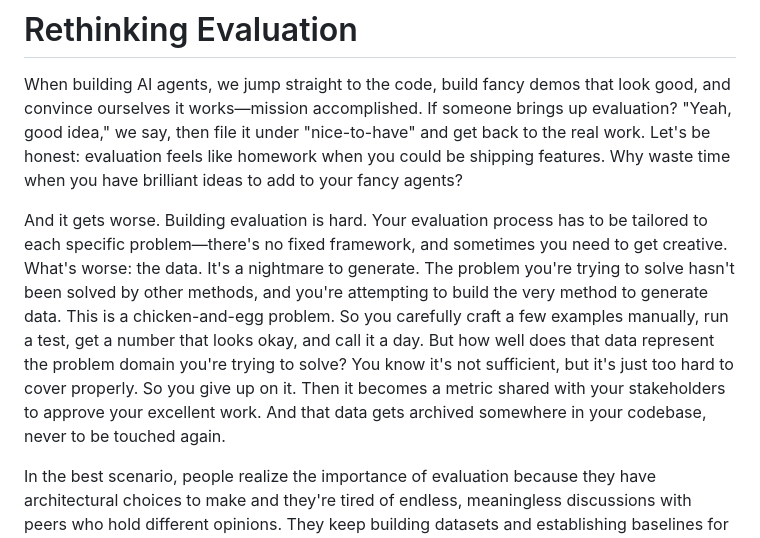
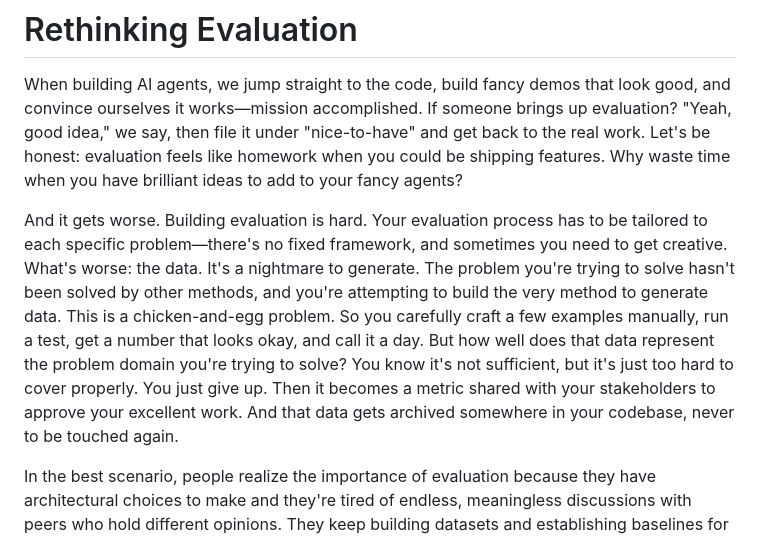
Before and after one commit to yueh-ai/yueh-ai.github.io, a Markdown page: posts/why_you_should_focus_on_evaluation.md, the part around the change. GitHub-like rendering.

```diff
--- a/posts/why_you_should_focus_on_evaluation.md
+++ b/posts/why_you_should_focus_on_evaluation.md
@@ -2,7 +2,7 @@
 
 When building AI agents, we jump straight to the code, build fancy demos that look good, and convince ourselves it works—mission accomplished. If someone brings up evaluation? "Yeah, good idea," we say, then file it under "nice-to-have" and get back to the real work. Let's be honest: evaluation feels like homework when you could be shipping features. Why waste time when you have brilliant ideas to add to your fancy agents?
 
-And it gets worse. Building evaluation is hard. Your evaluation process has to be tailored to each specific problem—there's no fixed framework, and sometimes you need to get creative. What's worse: the data. It's a nightmare to generate. The problem you're trying to solve hasn't been solved by other methods, and you're attempting to build the very method to generate data. This is a chicken-and-egg problem. So you carefully craft a few examples manually, run a test, get a number that looks okay, and call it a day. But how well does that data represent the problem domain you're trying to solve? You know it's not sufficient, but it's just too hard to cover properly. So you give up on it. Then it becomes a metric shared with your stakeholders to approve your excellent work. And that data gets archived somewhere in your codebase, never to be touched again.
+And it gets worse. Building evaluation is hard. Your evaluation process has to be tailored to each specific problem—there's no fixed framework, and sometimes you need to get creative. What's worse: the data. It's a nightmare to generate. The problem you're trying to solve hasn't been solved by other methods, and you're attempting to build the very method to generate data. This is a chicken-and-egg problem. So you carefully craft a few examples manually, run a test, get a number that looks okay, and call it a day. But how well does that data represent the problem domain you're trying to solve? You know it's not sufficient, but it's just too hard to cover properly. You just give up. Then it becomes a metric shared with your stakeholders to approve your excellent work. And that data gets archived somewhere in your codebase, never to be touched again.
 
 In the best scenario, people realize the importance of evaluation because they have architectural choices to make and they're tired of endless, meaningless discussions with peers who hold different opinions. They keep building datasets and establishing baselines for each iteration of every decision. At least they have some numbers to back up their ideas. Sounds good, right?
 
```
Also changed, not shown: DEPLOYMENT.md (added, +108 -0 lines), JEKYLL_GUIDE.md (added, +220 -0 lines).
